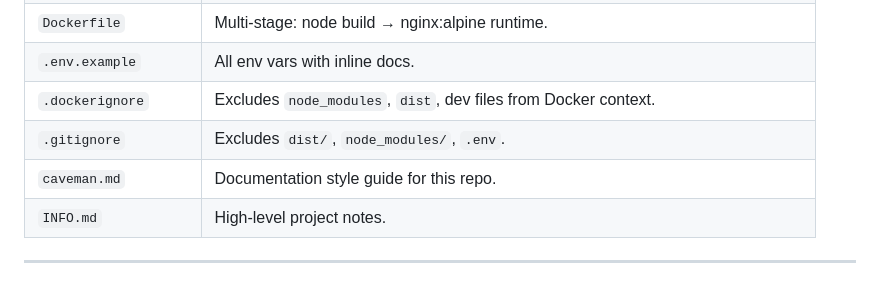
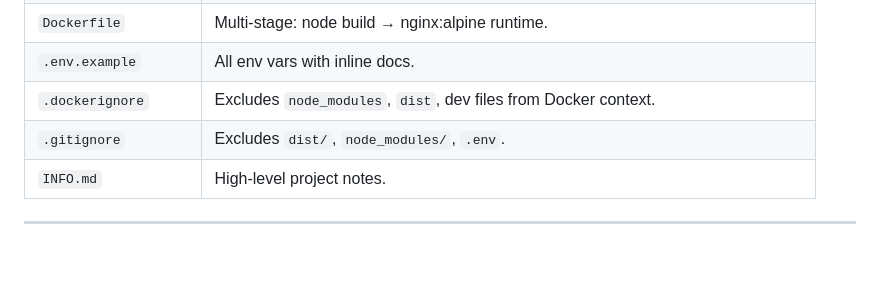
Before and after one commit to freecloudinitiative/frontend, a Markdown page: FILES.md, the part around the change. GitHub-like rendering; blank space fills up the shorter version.

Commit message:
docs: remove caveman.md style guide

```diff
--- a/FILES.md
+++ b/FILES.md
@@ -20,7 +20,6 @@
 | `.env.example` | All env vars with inline docs. |
 | `.dockerignore` | Excludes `node_modules`, `dist`, dev files from Docker context. |
 | `.gitignore` | Excludes `dist/`, `node_modules/`, `.env`. |
-| `caveman.md` | Documentation style guide for this repo. |
 | `INFO.md` | High-level project notes. |
 
 ---
```
Also changed, not shown: caveman.md (deleted, +0 -27 lines).
